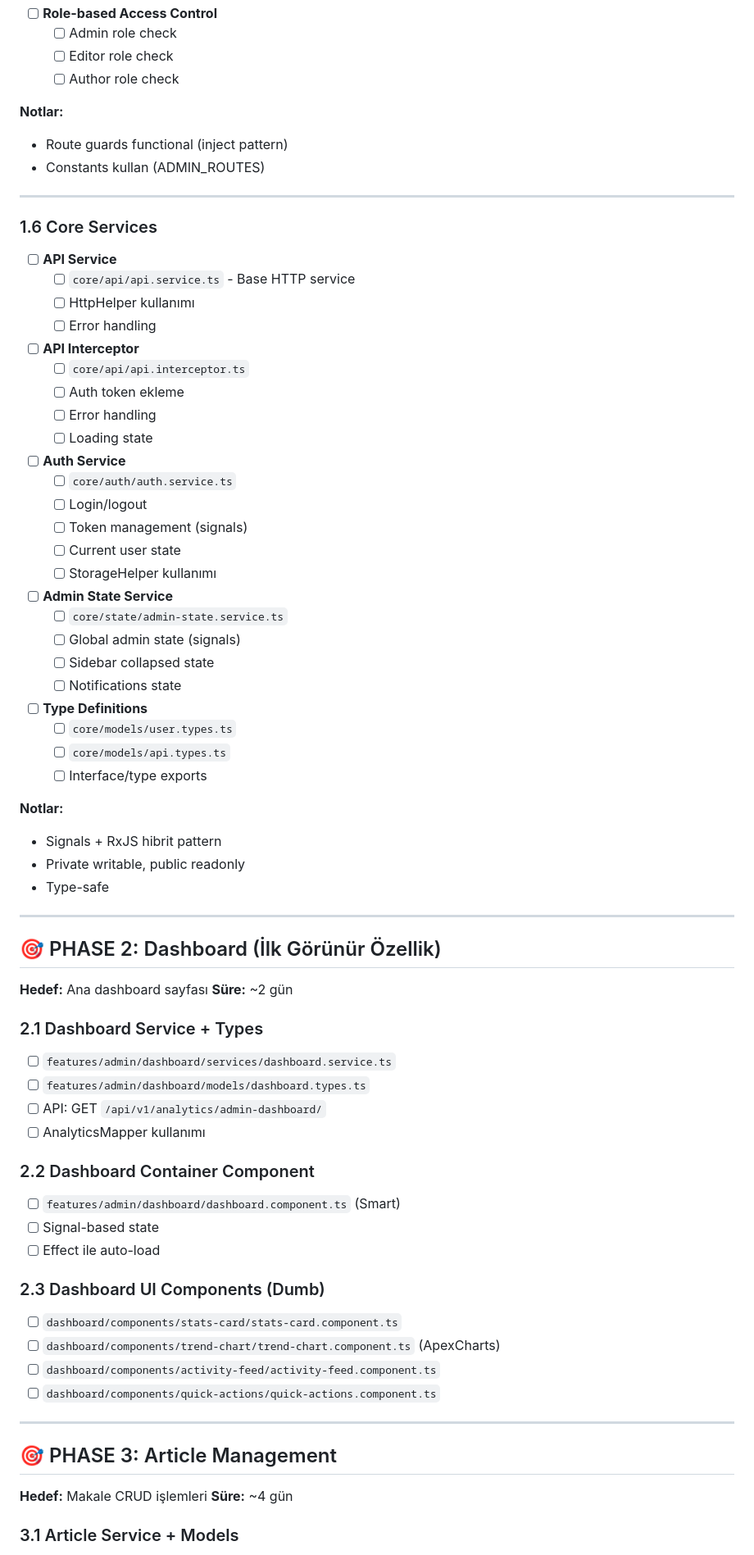
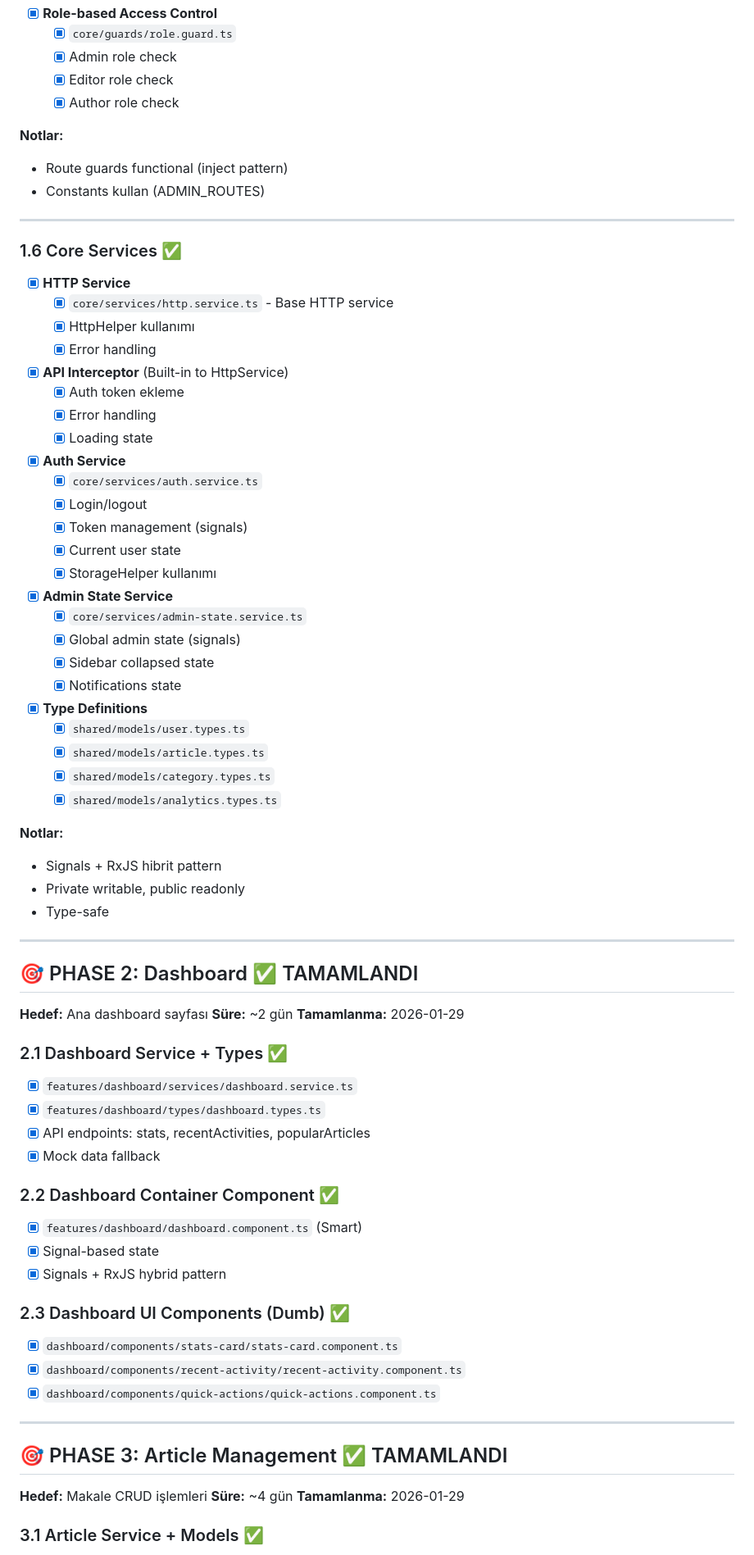
Before and after one commit to hllyrtmn/news_backend, a Markdown page: ADMIN_PLAN_TASKS.md, the part around one of its changes. Shown at 82% size. Drawn GitHub-style.

```diff
--- a/ADMIN_PLAN_TASKS.md
+++ b/ADMIN_PLAN_TASKS.md
@@ -172,8 +171,9 @@
 
-- [ ] **Role-based Access Control**
-  - [ ] Admin role check
-  - [ ] Editor role check
-  - [ ] Author role check
+- [x] **Role-based Access Control**
+  - [x] `core/guards/role.guard.ts`
+  - [x] Admin role check
+  - [x] Editor role check
+  - [x] Author role check
 
 **Notlar:**
 - Route guards functional (inject pattern)
@@ -181,36 +181,36 @@
 
 ---
 
-### 1.6 Core Services
+### 1.6 Core Services ✅
 
-- [ ] **API Service**
-  - [ ] `core/api/api.service.ts` - Base HTTP service
-  - [ ] HttpHelper kullanımı
-  - [ ] Error handling
+- [x] **HTTP Service**
+  - [x] `core/services/http.service.ts` - Base HTTP service
+  - [x] HttpHelper kullanımı
+  - [x] Error handling
 
-- [ ] **API Interceptor**
-  - [ ] `core/api/api.interceptor.ts`
-  - [ ] Auth token ekleme
-  - [ ] Error handling
-  - [ ] Loading state
+- [x] **API Interceptor** (Built-in to HttpService)
+  - [x] Auth token ekleme
+  - [x] Error handling
+  - [x] Loading state
 
-- [ ] **Auth Service**
-  - [ ] `core/auth/auth.service.ts`
-  - [ ] Login/logout
-  - [ ] Token management (signals)
-  - [ ] Current user state
-  - [ ] StorageHelper kullanımı
+- [x] **Auth Service**
+  - [x] `core/services/auth.service.ts`
+  - [x] Login/logout
+  - [x] Token management (signals)
+  - [x] Current user state
+  - [x] StorageHelper kullanımı
 
-- [ ] **Admin State Service**
-  - [ ] `core/state/admin-state.service.ts`
-  - [ ] Global admin state (signals)
-  - [ ] Sidebar collapsed state
-  - [ ] Notifications state
+- [x] **Admin State Service**
+  - [x] `core/services/admin-state.service.ts`
+  - [x] Global admin state (signals)
+  - [x] Sidebar collapsed state
+  - [x] Notifications state
 
-- [ ] **Type Definitions**
-  - [ ] `core/models/user.types.ts`
-  - [ ] `core/models/api.types.ts`
-  - [ ] Interface/type exports
+- [x] **Type Definitions**
+  - [x] `shared/models/user.types.ts`
+  - [x] `shared/models/article.types.ts`
+  - [x] `shared/models/category.types.ts`
+  - [x] `shared/models/analytics.types.ts`
 
 **Notlar:**
 - Signals + RxJS hibrit pattern
@@ -219,37 +219,38 @@
 
 ---
 
-## 🎯 PHASE 2: Dashboard (İlk Görünür Özellik)
+## 🎯 PHASE 2: Dashboard ✅ TAMAMLANDI
 
 **Hedef:** Ana dashboard sayfası
 **Süre:** ~2 gün
+**Tamamlanma:** 2026-01-29
 
-### 2.1 Dashboard Service + Types
+### 2.1 Dashboard Service + Types ✅
 
-- [ ] `features/admin/dashboard/services/dashboard.service.ts`
-- [ ] `features/admin/dashboard/models/dashboard.types.ts`
-- [ ] API: GET `/api/v1/analytics/admin-dashboard/`
-- [ ] AnalyticsMapper kullanımı
+- [x] `features/dashboard/services/dashboard.service.ts`
+- [x] `features/dashboard/types/dashboard.types.ts`
+- [x] API endpoints: stats, recentActivities, popularArticles
+- [x] Mock data fallback
 
-### 2.2 Dashboard Container Component
+### 2.2 Dashboard Container Component ✅
 
-- [ ] `features/admin/dashboard/dashboard.component.ts` (Smart)
-- [ ] Signal-based state
-- [ ] Effect ile auto-load
+- [x] `features/dashboard/dashboard.component.ts` (Smart)
+- [x] Signal-based state
+- [x] Signals + RxJS hybrid pattern
 
-### 2.3 Dashboard UI Components (Dumb)
+### 2.3 Dashboard UI Components (Dumb) ✅
 
-- [ ] `dashboard/components/stats-card/stats-card.component.ts`
-- [ ] `dashboard/components/trend-chart/trend-chart.component.ts` (ApexCharts)
-- [ ] `dashboard/components/activity-feed/activity-feed.component.ts`
-- [ ] `dashboard/components/quick-actions/quick-actions.component.ts`
+- [x] `dashboard/components/stats-card/stats-card.component.ts`
+- [x] `dashboard/components/recent-activity/recent-activity.component.ts`
+- [x] `dashboard/components/quick-actions/quick-actions.component.ts`
 
 ---
 
-## 🎯 PHASE 3: Article Management
+## 🎯 PHASE 3: Article Management ✅ TAMAMLANDI
 
 **Hedef:** Makale CRUD işlemleri
 **Süre:** ~4 gün
+**Tamamlanma:** 2026-01-29
 
-### 3.1 Article Service + Models
+### 3.1 Article Service + Models ✅
 
```
Also changed, not shown: other parts of ADMIN_PLAN_TASKS.md (+152 -126 lines).
